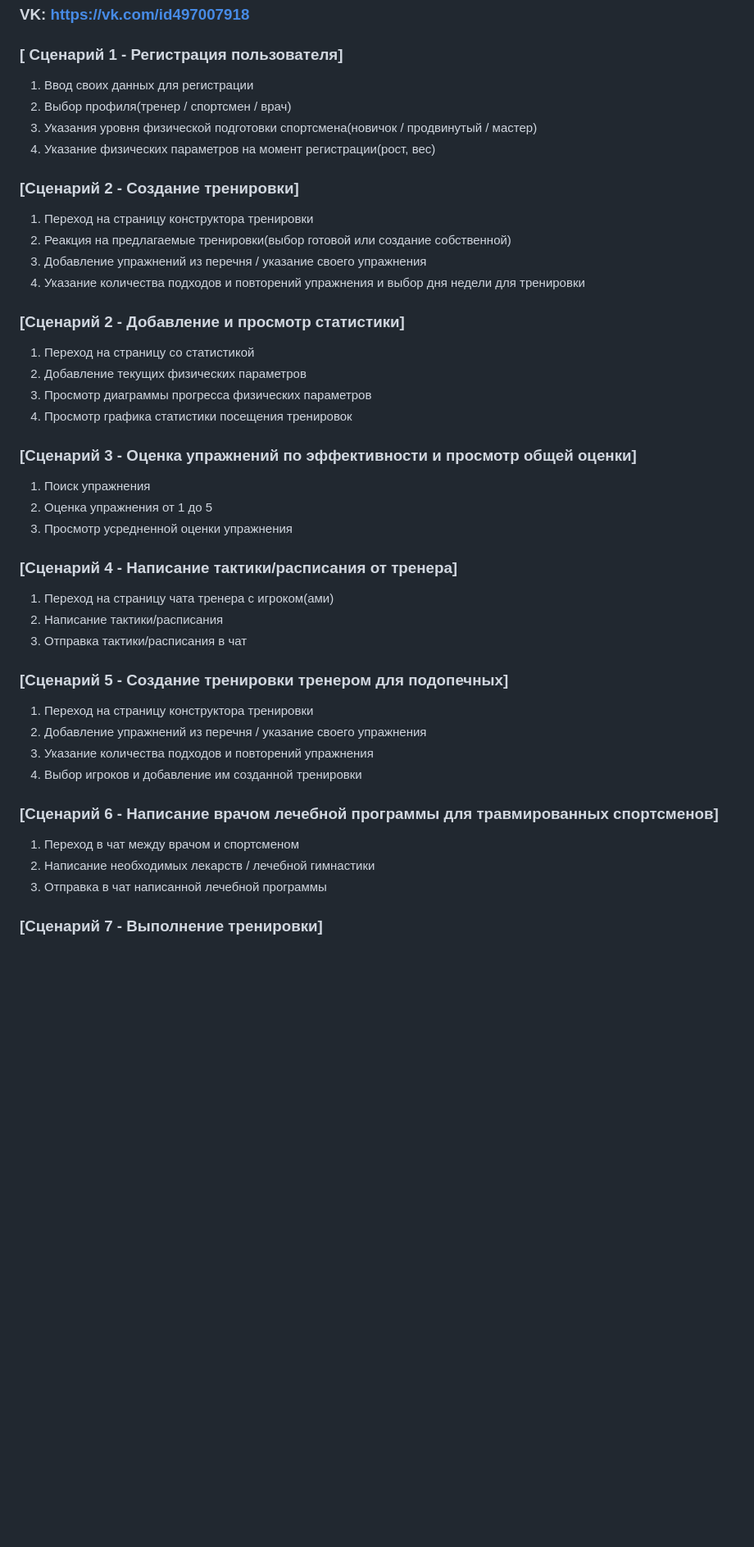
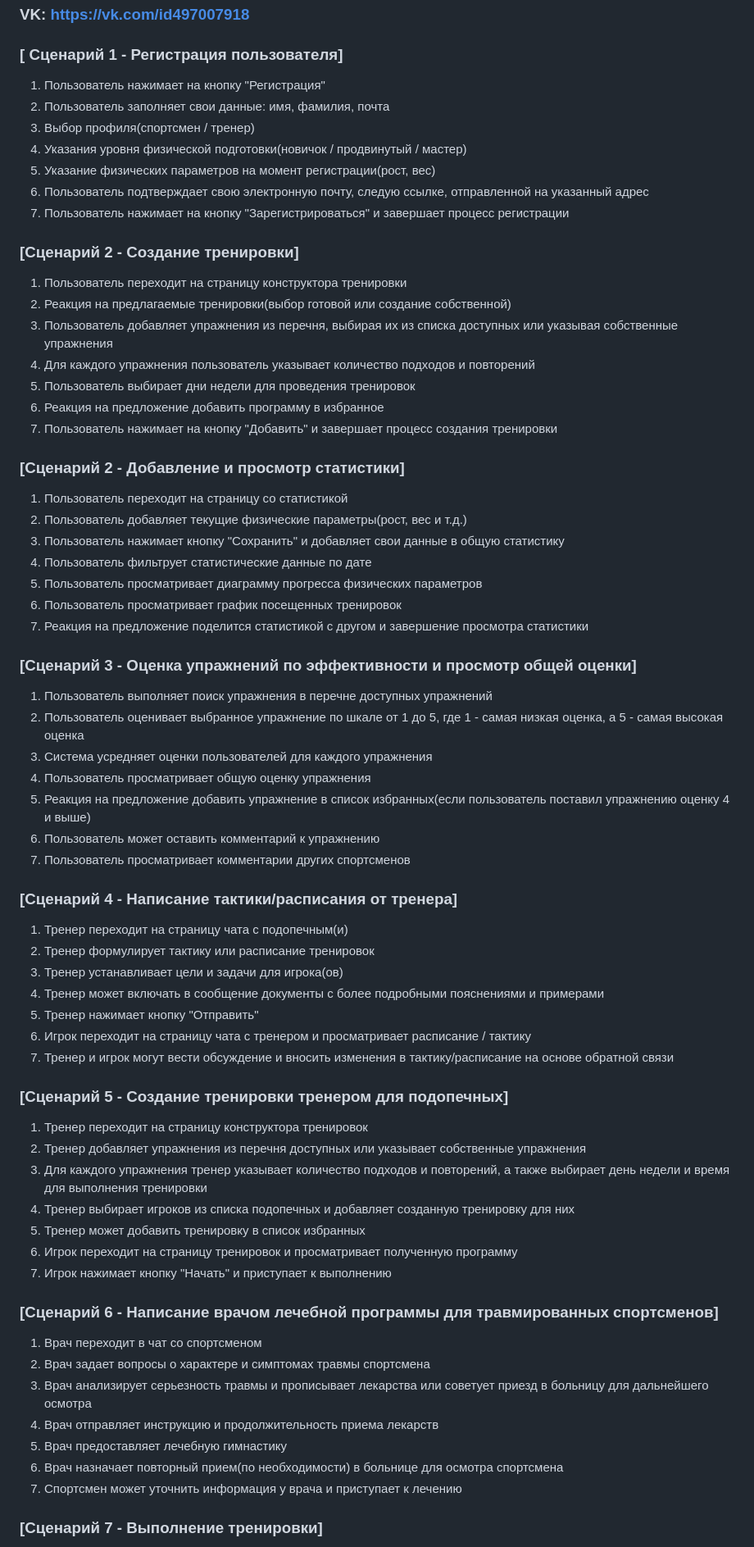
Before and after one commit to ivanbarbashin/Final_graduation_work_repo, a Markdown page: iabarbashin_user_scripts.md, the part around one of its changes. Shown at 82% size. Rendered like a GitHub page; blank space fills up the shorter version.

Commit message:
Update iabarbashin_user_scripts.md
update user scripts

```diff
--- a/iabarbashin_user_scripts.md
+++ b/iabarbashin_user_scripts.md
@@ -9,67 +9,96 @@
 
 ### [ Сценарий 1 - Регистрация пользователя]
 
-1. Ввод своих данных для регистрации
-2. Выбор профиля(тренер / спортсмен / врач)
-3. Указания уровня физической подготовки спортсмена(новичок / продвинутый / мастер)
-4. Указание физических параметров на момент регистрации(рост, вес)
+1. Пользователь нажимает на кнопку "Регистрация"
+2. Пользователь заполняет свои данные: имя, фамилия, почта
+3. Выбор профиля(спортсмен / тренер)
+4. Указания уровня физической подготовки(новичок / продвинутый / мастер)
+5. Указание физических параметров на момент регистрации(рост, вес)
+6. Пользователь подтверждает свою электронную почту, следую ссылке, отправленной на указанный адрес
+7. Пользователь нажимает на кнопку "Зарегистрироваться" и завершает процесс регистрации
+
 
 
 
 
 ### [Сценарий 2 - Создание тренировки]
 
-1. Переход на страницу конструктора тренировки
+1. Пользователь переходит на страницу конструктора тренировки
 2. Реакция на предлагаемые тренировки(выбор готовой или создание собственной)
-3. Добавление упражнений из перечня / указание своего упражнения
-4. Указание количества подходов и повторений упражнения и выбор дня недели для тренировки
+3. Пользователь добавляет упражнения из перечня, выбирая их из списка доступных или указывая собственные упражнения
+4. Для каждого упражнения пользователь указывает количество подходов и повторений
+5. Пользователь выбирает дни недели для проведения тренировок
+6. Реакция на предложение добавить программу в избранное
+7. Пользователь нажимает на кнопку "Добавить" и завершает процесс создания тренировки
+
 
 
 
 
 ### [Сценарий 2 -  Добавление и просмотр статистики]
 
-1. Переход на страницу со статистикой
-2. Добавление текущих физических параметров
-3. Просмотр диаграммы прогресса физических параметров
-4. Просмотр графика статистики посещения тренировок
+1. Пользователь переходит на страницу со статистикой
+2. Пользователь добавляет текущие физические параметры(рост, вес и т.д.)
+3. Пользователь нажимает кнопку "Сохранить" и добавляет свои данные в общую статистику
+4. Пользователь фильтрует статистические данные по дате
+5. Пользователь просматривает диаграмму прогресса физических параметров
+6. Пользователь просматривает график посещенных тренировок
+7. Реакция на предложение поделится статистикой с другом и завершение просмотра статистики
+
 
 
 
 
 ### [Сценарий 3 - Оценка упражнений по эффективности и просмотр общей оценки]
 
-1. Поиск упражнения
-2. Оценка упражнения от 1 до 5
-3. Просмотр усредненной оценки упражнения
+1. Пользователь выполняет поиск упражнения в перечне доступных упражнений
+2. Пользователь оценивает выбранное упражнение по шкале от 1 до 5, где 1 - самая низкая оценка, а 5 - самая высокая оценка
+3. Система усредняет оценки пользователей для каждого упражнения
+4. Пользователь просматривает общую оценку упражнения
+5. Реакция на предложение добавить упражнение в список избранных(если пользователь поставил упражнению оценку 4 и выше)
+6. Пользователь может оставить комментарий к упражнению
+7. Пользователь просматривает комментарии других спортсменов
+
 
 
 
 
 ### [Сценарий 4 - Написание тактики/расписания от тренера]
 
-1. Переход на страницу чата тренера с игроком(ами)
-2. Написание тактики/расписания
-3. Отправка тактики/расписания в чат
+1. Тренер переходит на страницу чата с подопечным(и)
+2. Тренер формулирует тактику или расписание тренировок
+3. Тренер устанавливает цели и задачи для игрока(ов)
+4. Тренер может включать в сообщение документы с более подробными пояснениями и примерами
+5. Тренер нажимает кнопку "Отправить"
+6. Игрок переходит на страницу чата с тренером и просматривает расписание / тактику
+7. Тренер и игрок могут вести обсуждение и вносить изменения в тактику/расписание на основе обратной связи
+
+
 
 
 
 
 ### [Сценарий 5 - Создание тренировки тренером для подопечных]
 
-1. Переход на страницу конструктора тренировки
-2. Добавление упражнений из перечня / указание своего упражнения
-3. Указание количества подходов и повторений упражнения
-4. Выбор игроков и добавление им созданной тренировки
-
+1. Тренер переходит на страницу конструктора тренировок
+2. Тренер добавляет упражнения из перечня доступных или указывает собственные упражнения
+3. Для каждого упражнения тренер указывает количество подходов и повторений, а также выбирает день недели и время для выполнения тренировки
+4. Тренер выбирает игроков из списка подопечных и добавляет созданную тренировку для них
+5. Тренер может добавить тренировку в список избранных
+6. Игрок переходит на страницу тренировок и просматривает полученную программу
+7. Игрок нажимает кнопку "Начать" и приступает к выполнению
 
 
 
 ### [Сценарий 6 - Написание врачом лечебной программы для травмированных спортсменов]
 
-1. Переход в чат между врачом и спортсменом
-2. Написание необходимых лекарств / лечебной гимнастики
-3. Отправка в чат написанной лечебной программы
+1. Врач  переходит в чат со спортсменом
+2. Врач задает вопросы о характере и симптомах травмы спортсмена
+3. Врач анализирует серьезность травмы и прописывает лекарства или советует приезд в больницу для дальнейшего осмотра
+4. Врач отправляет инструкцию и продолжительность приема лекарств
+5. Врач предоставляет лечебную гимнастику
+6. Врач назначает повторный прием(по необходимости) в больнице для осмотра спортсмена
+7. Спортсмен может уточнить информация у врача и приступает к лечению
 
 
 
```
Also changed, not shown: other parts of iabarbashin_user_scripts.md (+8 -4 lines).
